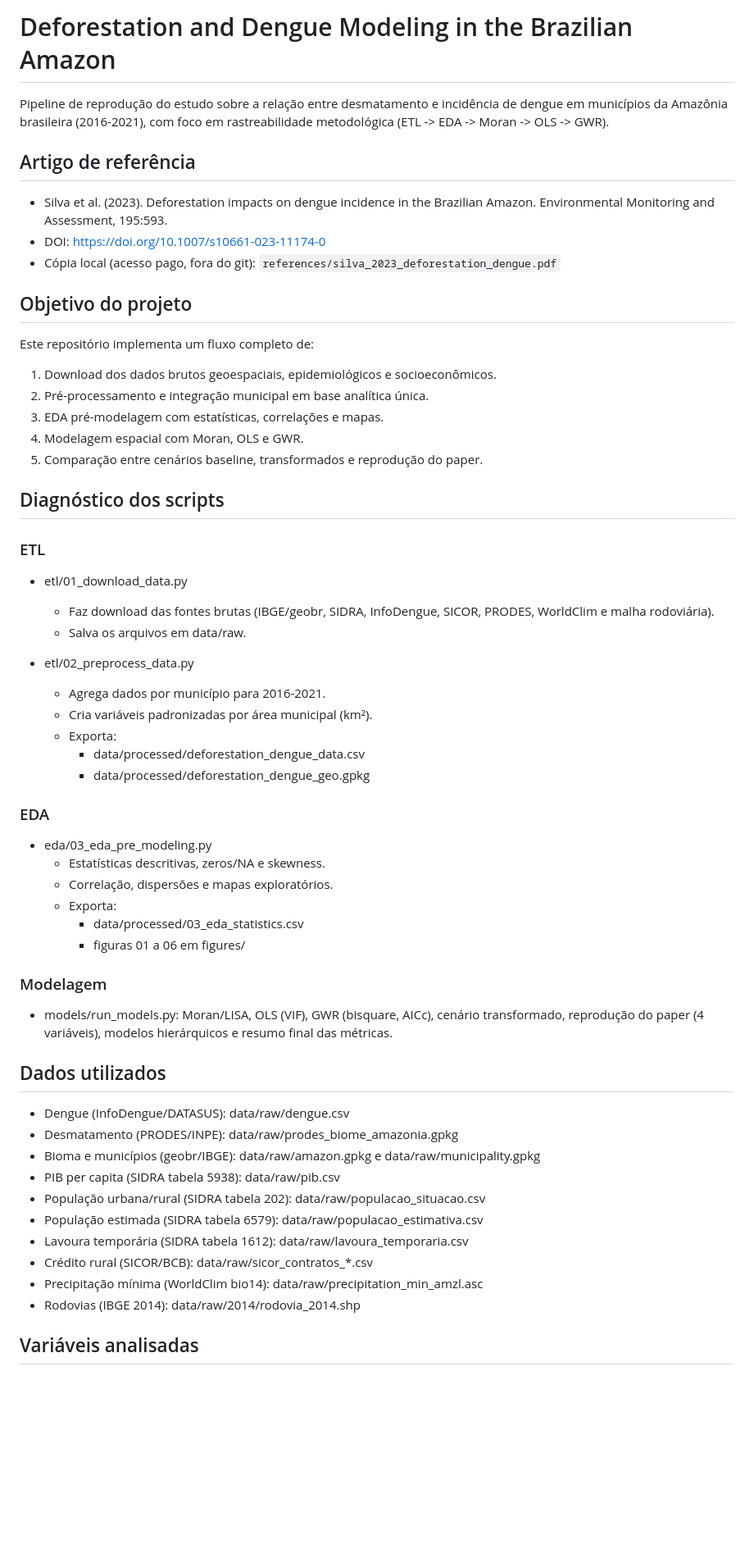
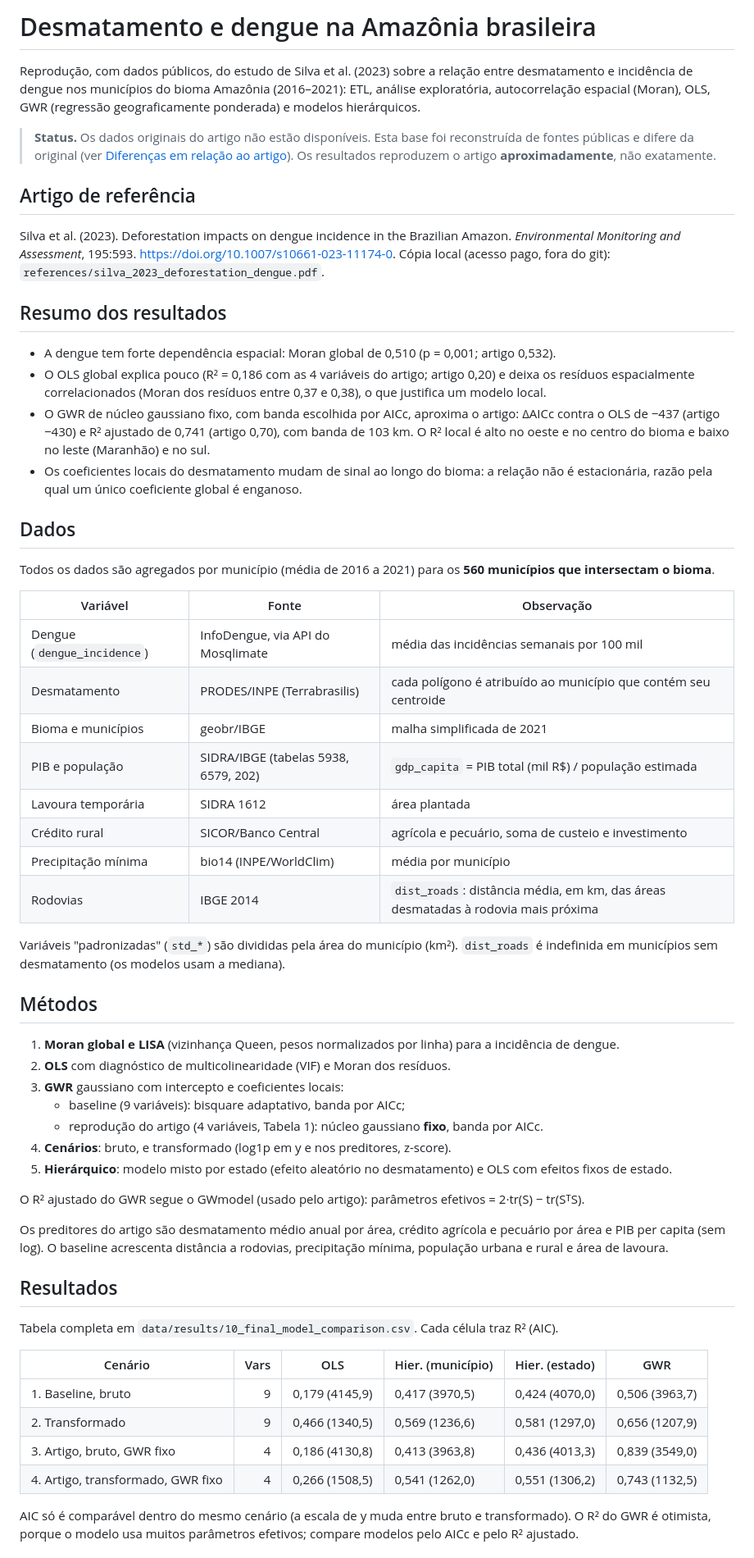
Before and after one commit to scrocha/deforestation-dengue-amazon, a Markdown page: README.md, the part around one of its changes. Shown at 82% size. Drawn GitHub-style; blank space fills up the shorter version.

```diff
--- a/README.md
+++ b/README.md
@@ -1,63 +1,74 @@
-# Deforestation and Dengue Modeling in the Brazilian Amazon
+# Desmatamento e dengue na Amazônia brasileira
 
-Pipeline de reprodução do estudo sobre a relação entre desmatamento e incidência de dengue em municípios da Amazônia brasileira (2016-2021), com foco em rastreabilidade metodológica (ETL -> EDA -> Moran -> OLS -> GWR).
+Reprodução, com dados públicos, do estudo de Silva et al. (2023) sobre a relação entre desmatamento e incidência de
+dengue nos municípios do bioma Amazônia (2016–2021): ETL, análise exploratória, autocorrelação espacial (Moran),
+OLS, GWR (regressão geograficamente ponderada) e modelos hierárquicos.
+
+> **Status.** Os dados originais do artigo não estão disponíveis. Esta base foi reconstruída de fontes públicas e
+> difere da original (ver [Diferenças em relação ao artigo](#diferenças-em-relação-ao-artigo)). Os resultados
+> reproduzem o artigo **aproximadamente**, não exatamente.
 
 ## Artigo de referência
 
-- Silva et al. (2023). Deforestation impacts on dengue incidence in the Brazilian Amazon. Environmental Monitoring and Assessment, 195:593.
-- DOI: https://doi.org/10.1007/s10661-023-11174-0
-- Cópia local (acesso pago, fora do git): `references/silva_2023_deforestation_dengue.pdf`
+Silva et al. (2023). Deforestation impacts on dengue incidence in the Brazilian Amazon. *Environmental Monitoring and
+Assessment*, 195:593. <https://doi.org/10.1007/s10661-023-11174-0>. Cópia local (acesso pago, fora do git):
+`references/silva_2023_deforestation_dengue.pdf`.
 
-## Objetivo do projeto
+## Resumo dos resultados
 
-Este repositório implementa um fluxo completo de:
+- A dengue tem forte dependência espacial: Moran global de 0,510 (p = 0,001; artigo 0,532).
+- O OLS global explica pouco (R² = 0,186 com as 4 variáveis do artigo; artigo 0,20) e deixa os resíduos
+  espacialmente correlacionados (Moran dos resíduos entre 0,37 e 0,38), o que justifica um modelo local.
+- O GWR de núcleo gaussiano fixo, com banda escolhida por AICc, aproxima o artigo: ΔAICc contra o OLS de −437 (artigo
+  −430) e R² ajustado de 0,741 (artigo 0,70), com banda de 103 km. O R² local é alto no oeste e no centro do bioma e baixo
+  no leste (Maranhão) e no sul.
+- Os coeficientes locais do desmatamento mudam de sinal ao longo do bioma: a relação não é estacionária, razão pela
+  qual um único coeficiente global é enganoso.
 
-1. Download dos dados brutos geoespaciais, epidemiológicos e socioeconômicos.
-2. Pré-processamento e integração municipal em base analítica única.
-3. EDA pré-modelagem com estatísticas, correlações e mapas.
-4. Modelagem espacial com Moran, OLS e GWR.
-5. Comparação entre cenários baseline, transformados e reprodução do paper.
+## Dados
 
-## Diagnóstico dos scripts
+Todos os dados são agregados por município (média de 2016 a 2021) para os **560 municípios que intersectam o bioma**.
 
-### ETL
+| Variável | Fonte | Observação |
+|---|---|---|
+| Dengue (`dengue_incidence`) | InfoDengue, via API do Mosqlimate | média das incidências semanais por 100 mil |
+| Desmatamento | PRODES/INPE (Terrabrasilis) | cada polígono é atribuído ao município que contém seu centroide |
+| Bioma e municípios | geobr/IBGE | malha simplificada de 2021 |
+| PIB e população | SIDRA/IBGE (tabelas 5938, 6579, 202) | `gdp_capita` = PIB total (mil R$) / população estimada |
+| Lavoura temporária | SIDRA 1612 | área plantada |
+| Crédito rural | SICOR/Banco Central | agrícola e pecuário, soma de custeio e investimento |
+| Precipitação mínima | bio14 (INPE/WorldClim) | média por município |
+| Rodovias | IBGE 2014 | `dist_roads`: distância média, em km, das áreas desmatadas à rodovia mais próxima |
 
-- etl/01_download_data.py
-  - Faz download das fontes brutas (IBGE/geobr, SIDRA, InfoDengue, SICOR, PRODES, WorldClim e malha rodoviária).
-  - Salva os arquivos em data/raw.
+Variáveis "padronizadas" (`std_*`) são divididas pela área do município (km²). `dist_roads` é indefinida em
+municípios sem desmatamento (os modelos usam a mediana).
 
-- etl/02_preprocess_data.py
-  - Agrega dados por município para 2016-2021.
-  - Cria variáveis padronizadas por área municipal (km²).
-  - Exporta:
-    - data/processed/deforestation_dengue_data.csv
-    - data/processed/deforestation_dengue_geo.gpkg
+## Métodos
 
-### EDA
+1. **Moran global e LISA** (vizinhança Queen, pesos normalizados por linha) para a incidência de dengue.
+2. **OLS** com diagnóstico de multicolinearidade (VIF) e Moran dos resíduos.
+3. **GWR** gaussiano com intercepto e coeficientes locais:
+   - baseline (9 variáveis): bisquare adaptativo, banda por AICc;
+   - reprodução do artigo (4 variáveis, Tabela 1): núcleo gaussiano **fixo**, banda por AICc.
+4. **Cenários**: bruto, e transformado (log1p em y e nos preditores, z-score).
+5. **Hierárquico**: modelo misto por estado (efeito aleatório no desmatamento) e OLS com efeitos fixos de estado.
 
-- eda/03_eda_pre_modeling.py
-  - Estatísticas descritivas, zeros/NA e skewness.
-  - Correlação, dispersões e mapas exploratórios.
-  - Exporta:
-    - data/processed/03_eda_statistics.csv
-    - figuras 01 a 06 em figures/
+O R² ajustado do GWR segue o GWmodel (usado pelo artigo): parâmetros efetivos = 2·tr(S) − tr(SᵀS).
 
-### Modelagem
+Os preditores do artigo são desmatamento médio anual por área, crédito agrícola e pecuário por área e PIB per capita
+(sem log). O baseline acrescenta distância a rodovias, precipitação mínima, população urbana e rural e área de lavoura.
 
-- models/run_models.py: Moran/LISA, OLS (VIF), GWR (bisquare, AICc), cenário transformado, reprodução do paper (4 variáveis), modelos hierárquicos e resumo final das métricas.
+## Resultados
 
-## Dados utilizados
+Tabela completa em `data/results/10_final_model_comparison.csv`. Cada célula traz R² (AIC).
 
-- Dengue (InfoDengue/DATASUS): data/raw/dengue.csv
-- Desmatamento (PRODES/INPE): data/raw/prodes_biome_amazonia.gpkg
-- Bioma e municípios (geobr/IBGE): data/raw/amazon.gpkg e data/raw/municipality.gpkg
-- PIB per capita (SIDRA tabela 5938): data/raw/pib.csv
-- População urbana/rural (SIDRA tabela 202): data/raw/populacao_situacao.csv
-- População estimada (SIDRA tabela 6579): data/raw/populacao_estimativa.csv
-- Lavoura temporária (SIDRA tabela 1612): data/raw/lavoura_temporaria.csv
-- Crédito rural (SICOR/BCB): data/raw/sicor_contratos_*.csv
-- Precipitação mínima (WorldClim bio14): data/raw/precipitation_min_amzl.asc
-- Rodovias (IBGE 2014): data/raw/2014/rodovia_2014.shp
+| Cenário | Vars | OLS | Hier. (município) | Hier. (estado) | GWR |
+|---|---:|---|---|---|---|
+| 1. Baseline, bruto | 9 | 0,179 (4145,9) | 0,417 (3970,5) | 0,424 (4070,0) | 0,506 (3963,7) |
+| 2. Transformado | 9 | 0,466 (1340,5) | 0,569 (1236,6) | 0,581 (1297,0) | 0,656 (1207,9) |
+| 3. Artigo, bruto, GWR fixo | 4 | 0,186 (4130,8) | 0,413 (3963,8) | 0,436 (4013,3) | 0,839 (3549,0) |
+| 4. Artigo, transformado, GWR fixo | 4 | 0,266 (1508,5) | 0,541 (1262,0) | 0,551 (1306,2) | 0,743 (1132,5) |
 
-## Variáveis analisadas
+AIC só é comparável dentro do mesmo cenário (a escala de y muda entre bruto e transformado). O R² do GWR é
+otimista, porque o modelo usa muitos parâmetros efetivos; compare modelos pelo AICc e pelo R² ajustado.
 
```
Also changed, not shown: other parts of README.md (+64 -88 lines), README_original.md (added, +141 -0 lines), figures/12_paper_gwr_local.png (added), 1 other file.
